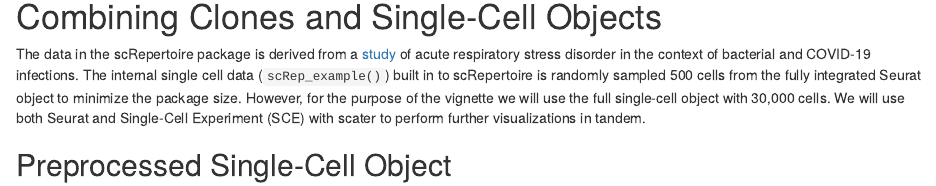
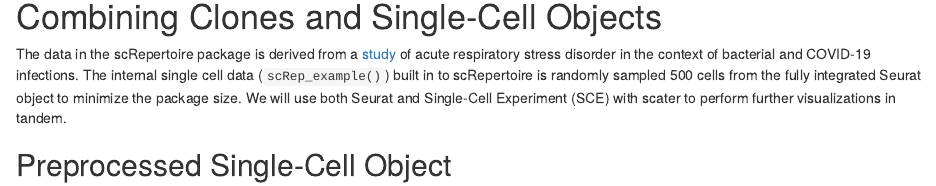
Before and after one commit to ncborcherding/scRepertoire, an R Markdown document (vignettes/vignette.Rmd): the page in a window 1100 px wide, from 16940 px down. Rendered offline with R 4.5, knitr and Pandoc, with nearby package versions; drawn as R Markdown's standard HTML page in place of the format the file asks for; some code elsewhere in the file could not run offline; common packages that the code uses without loading them are loaded.

Commit message:
Update vignette.Rmd

```diff
--- a/vignettes/vignette.Rmd
+++ b/vignettes/vignette.Rmd
@@ -775,7 +775,7 @@
 ***
 # Combining Clones and Single-Cell Objects
 
-The data in the scRepertoire package is derived from a [study](https://pubmed.ncbi.nlm.nih.gov/33622974/) of acute respiratory stress disorder in the context of bacterial and COVID-19 infections. The internal single cell data (`scRep_example()`) built in to scRepertoire is randomly sampled 500 cells from the fully integrated Seurat object to minimize the package size. However, for the purpose of the vignette we will use the full single-cell object with 30,000 cells. We will use both Seurat and Single-Cell Experiment (SCE) with scater to perform further visualizations in tandem.
+The data in the scRepertoire package is derived from a [study](https://pubmed.ncbi.nlm.nih.gov/33622974/) of acute respiratory stress disorder in the context of bacterial and COVID-19 infections. The internal single cell data (`scRep_example()`) built in to scRepertoire is randomly sampled 500 cells from the fully integrated Seurat object to minimize the package size. We will use both Seurat and Single-Cell Experiment (SCE) with scater to perform further visualizations in tandem.
 
 ## Preprocessed Single-Cell Object
 
```
Also changed, not shown: vignettes/vignette.Rmd (2 more changed lines).
